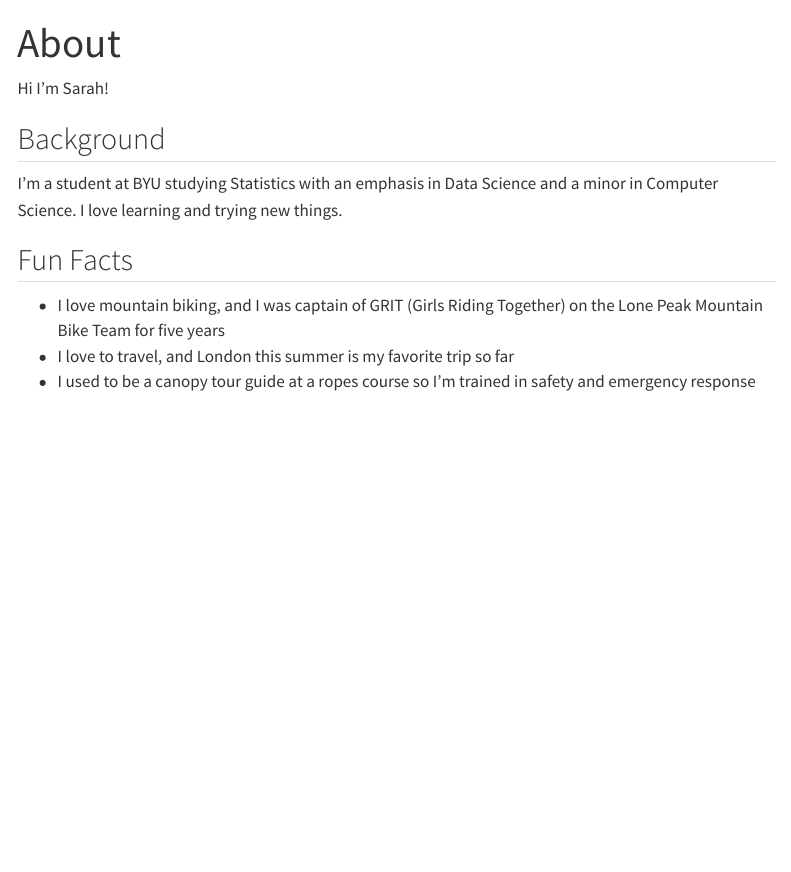
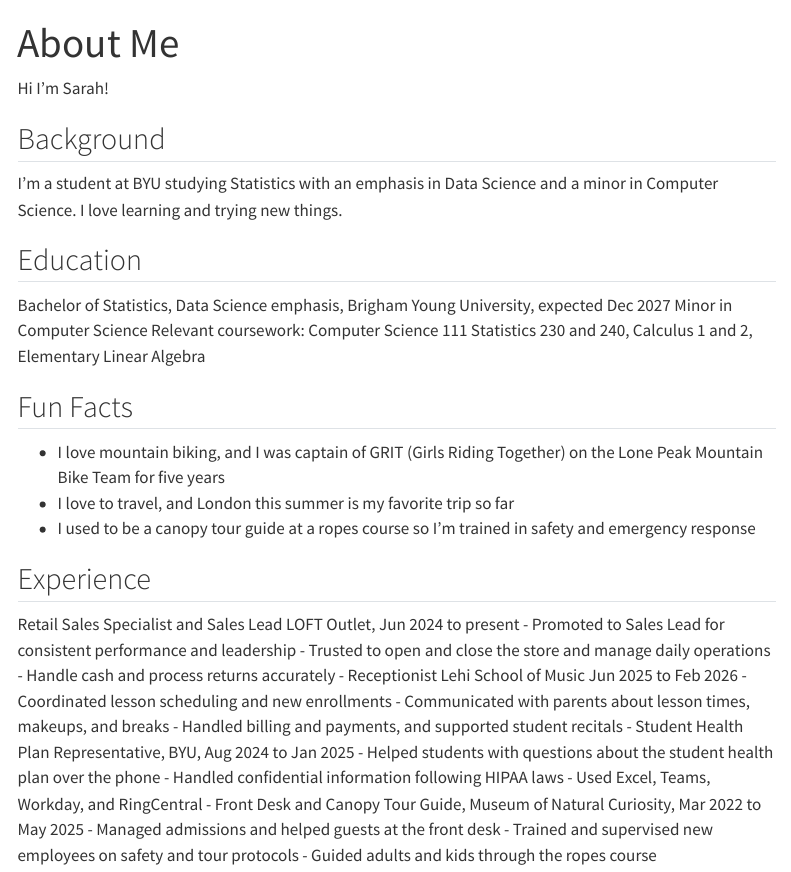
Before and after one commit to sarahcerny/scerny-git.io, a Quarto document (about.qmd): the page in a window 1100 px wide, from its top. Rendered offline with R 4.5, knitr and Pandoc in place of Quarto, with nearby package versions; menus at the side of the page are left out.

Commit message:
main page

```diff
--- a/about.qmd
+++ b/about.qmd
@@ -1,5 +1,5 @@
 ---
-title: "About"
+title: "About Me"
 ---
 
 Hi I'm Sarah!
@@ -8,8 +8,33 @@ Hi I'm Sarah!
 
 I'm a student at BYU studying Statistics with an emphasis in Data Science and a minor in Computer Science. I love learning and trying new things.
 
+## Education
+Bachelor of Statistics, Data Science emphasis, Brigham Young University, expected Dec 2027
+Minor in Computer Science
+Relevant coursework: Computer Science 111 Statistics 230 and 240, Calculus 1 and 2, Elementary Linear Algebra
+
+
 ## Fun Facts
 
 - I love mountain biking, and I was captain of GRIT (Girls Riding Together) on the Lone Peak Mountain Bike Team for five years
 - I love to travel, and London this summer is my favorite trip so far
 - I used to be a canopy tour guide at a ropes course so I'm trained in safety and emergency response
+
+## Experience
+
+Retail Sales Specialist and Sales Lead LOFT Outlet, Jun 2024 to present
+  - Promoted to Sales Lead for consistent performance and leadership
+  - Trusted to open and close the store and manage daily operations
+  - Handle cash and process returns accurately
+- Receptionist Lehi School of Music Jun 2025 to Feb 2026
+  - Coordinated lesson scheduling and new enrollments
+  - Communicated with parents about lesson times, makeups, and breaks
+  - Handled billing and payments, and supported student recitals
+- Student Health Plan Representative, BYU, Aug 2024 to Jan 2025
+  - Helped students with questions about the student health plan over the phone
+  - Handled confidential information following HIPAA laws
+  - Used Excel, Teams, Workday, and RingCentral
+- Front Desk and Canopy Tour Guide, Museum of Natural Curiosity, Mar 2022 to May 2025
+  - Managed admissions and helped guests at the front desk
+  - Trained and supervised new employees on safety and tour protocols
+  - Guided adults and kids through the ropes course
```
Also changed, not shown: docs/search.json, 1 other file.
